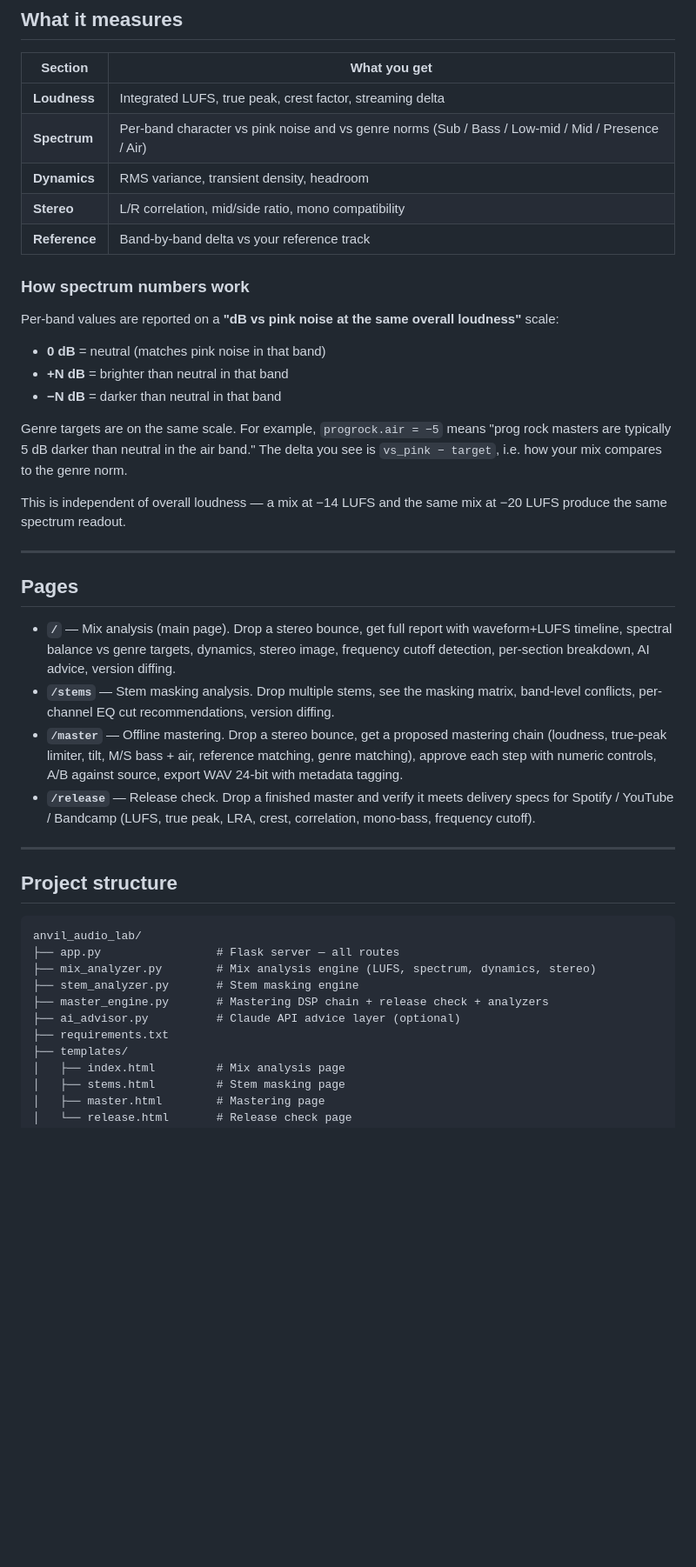
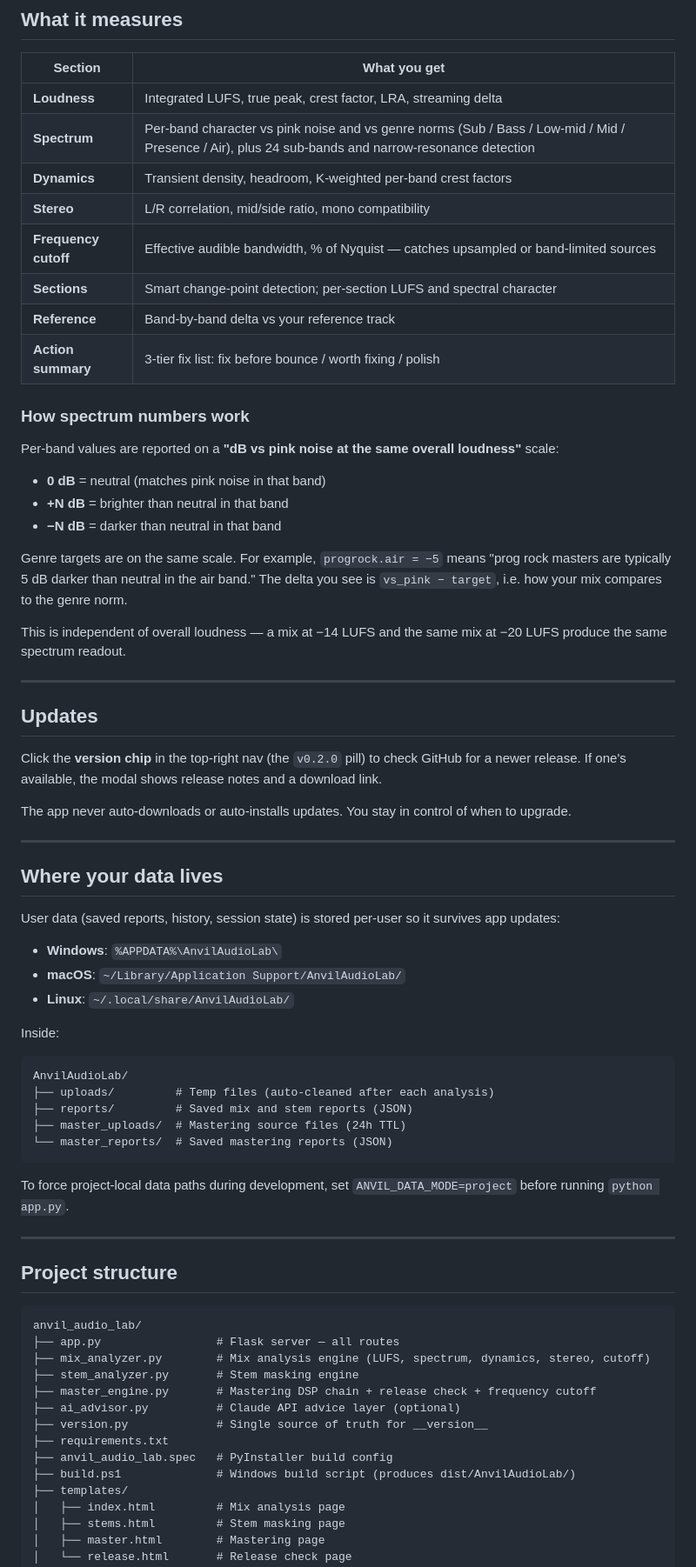
Before and after one commit to AndreaCicala/Anvil-Audio-Lab, a Markdown page: README.md, the part around one of its changes. Shown at 87% size. GitHub-like rendering; blank space fills up the shorter version.

````diff
--- a/README.md
+++ b/README.md
@@ -57,12 +96,15 @@ http://localhost:5000
 ## What it measures
 
 | Section | What you get |
-|---------|-------------|
-| **Loudness** | Integrated LUFS, true peak, crest factor, streaming delta |
-| **Spectrum** | Per-band character vs pink noise and vs genre norms (Sub / Bass / Low-mid / Mid / Presence / Air) |
-| **Dynamics** | RMS variance, transient density, headroom |
+|---------|--------------|
+| **Loudness** | Integrated LUFS, true peak, crest factor, LRA, streaming delta |
+| **Spectrum** | Per-band character vs pink noise and vs genre norms (Sub / Bass / Low-mid / Mid / Presence / Air), plus 24 sub-bands and narrow-resonance detection |
+| **Dynamics** | Transient density, headroom, K-weighted per-band crest factors |
 | **Stereo** | L/R correlation, mid/side ratio, mono compatibility |
+| **Frequency cutoff** | Effective audible bandwidth, % of Nyquist — catches upsampled or band-limited sources |
+| **Sections** | Smart change-point detection; per-section LUFS and spectral character |
 | **Reference** | Band-by-band delta vs your reference track |
+| **Action summary** | 3-tier fix list: fix before bounce / worth fixing / polish |
 
 ### How spectrum numbers work
 
@@ -72,28 +114,48 @@ Per-band values are reported on a **"dB vs pink noise at the same overall loudne
 - **+N dB** = brighter than neutral in that band
 - **−N dB** = darker than neutral in that band
 
-Genre targets are on the same scale. For example, `progrock.air = −5` means "prog rock masters are typically 5 dB darker than neutral in the air band." The delta you see is `vs_pink − target`, i.e. how your mix compares to the genre norm.
+Genre targets are on the same scale. For example, `progrock.air = −5`
+means "prog rock masters are typically 5 dB darker than neutral in the
+air band." The delta you see is `vs_pink − target`, i.e. how your mix
+compares to the genre norm.
 
-This is independent of overall loudness — a mix at −14 LUFS and the same mix at −20 LUFS produce the same spectrum readout.
+This is independent of overall loudness — a mix at −14 LUFS and the same
+mix at −20 LUFS produce the same spectrum readout.
 
 ---
 
-## Pages
+## Updates
 
-- **`/`** — Mix analysis (main page). Drop a stereo bounce, get full report
-  with waveform+LUFS timeline, spectral balance vs genre targets, dynamics,
-  stereo image, frequency cutoff detection, per-section breakdown, AI
-  advice, version diffing.
-- **`/stems`** — Stem masking analysis. Drop multiple stems, see the masking
-  matrix, band-level conflicts, per-channel EQ cut recommendations, version
-  diffing.
-- **`/master`** — Offline mastering. Drop a stereo bounce, get a proposed
-  mastering chain (loudness, true-peak limiter, tilt, M/S bass + air,
-  reference matching, genre matching), approve each step with numeric
-  controls, A/B against source, export WAV 24-bit with metadata tagging.
-- **`/release`** — Release check. Drop a finished master and verify it meets
-  delivery specs for Spotify / YouTube / Bandcamp (LUFS, true peak, LRA,
-  crest, correlation, mono-bass, frequency cutoff).
+Click the **version chip** in the top-right nav (the `v0.2.0` pill) to
+check GitHub for a newer release. If one's available, the modal shows
+release notes and a download link.
+
+The app never auto-downloads or auto-installs updates. You stay in
+control of when to upgrade.
+
+---
+
+## Where your data lives
+
+User data (saved reports, history, session state) is stored per-user so
+it survives app updates:
+
+- **Windows**: `%APPDATA%\AnvilAudioLab\`
+- **macOS**: `~/Library/Application Support/AnvilAudioLab/`
+- **Linux**: `~/.local/share/AnvilAudioLab/`
+
+Inside:
+
+```
+AnvilAudioLab/
+├── uploads/         # Temp files (auto-cleaned after each analysis)
+├── reports/         # Saved mix and stem reports (JSON)
+├── master_uploads/  # Mastering source files (24h TTL)
+└── master_reports/  # Saved mastering reports (JSON)
+```
+
+To force project-local data paths during development, set
+`ANVIL_DATA_MODE=project` before running `python app.py`.
 
 ---
 
@@ -102,11 +164,14 @@ This is independent of overall loudness — a mix at −14 LUFS and the same mix
 ```
 anvil_audio_lab/
 ├── app.py                 # Flask server — all routes
-├── mix_analyzer.py        # Mix analysis engine (LUFS, spectrum, dynamics, stereo)
+├── mix_analyzer.py        # Mix analysis engine (LUFS, spectrum, dynamics, stereo, cutoff)
 ├── stem_analyzer.py       # Stem masking engine
-├── master_engine.py       # Mastering DSP chain + release check + analyzers
+├── master_engine.py       # Mastering DSP chain + release check + frequency cutoff
 ├── ai_advisor.py          # Claude API advice layer (optional)
+├── version.py             # Single source of truth for __version__
 ├── requirements.txt
+├── anvil_audio_lab.spec   # PyInstaller build config
+├── build.ps1              # Windows build script (produces dist/AnvilAudioLab/)
 ├── templates/
 │   ├── index.html         # Mix analysis page
 │   ├── stems.html         # Stem masking page
````
Also changed, not shown: other parts of README.md (+87 -37 lines).
